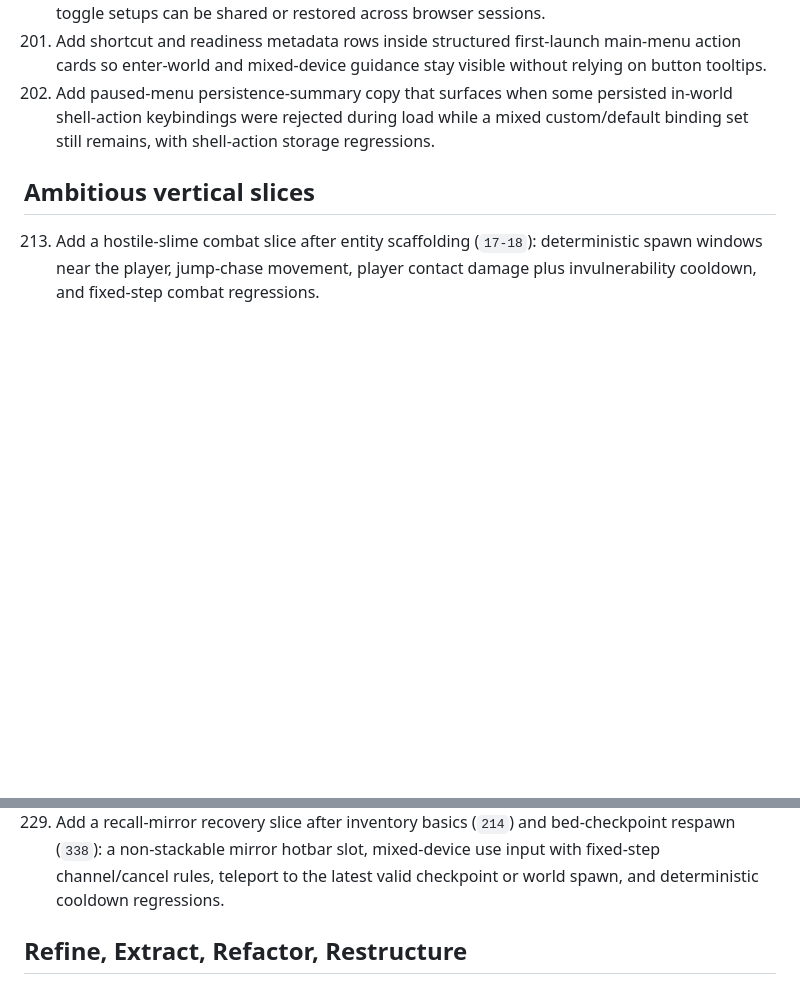
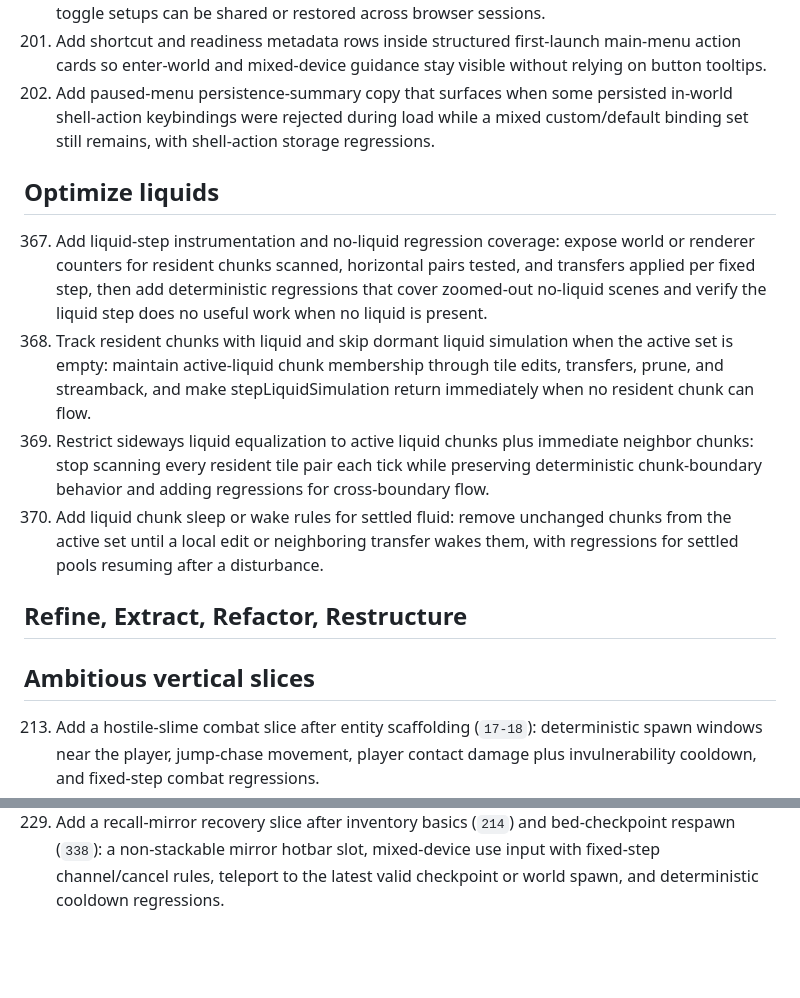
Before and after one commit to regillmore/deep-factory, a Markdown page: docs/NEXT.md, 2 parts joined by grey strips. Drawn GitHub-style; blank space fills up the shorter version.

Commit message:
liquid efficiency tasks

```diff
--- a/docs/NEXT.md
+++ b/docs/NEXT.md
@@ -25,6 +25,15 @@ These items are intentionally scoped to fit a focused implementation pass with t
 239. Add shortcut and readiness metadata rows inside structured first-launch main-menu action cards so enter-world and mixed-device guidance stay visible without relying on button tooltips.
 318. Add paused-menu persistence-summary copy that surfaces when some persisted in-world shell-action keybindings were rejected during load while a mixed custom/default binding set still remains, with shell-action storage regressions.
 
+## Optimize liquids
+
+367. Add liquid-step instrumentation and no-liquid regression coverage: expose world or renderer counters for resident chunks scanned, horizontal pairs tested, and transfers applied per fixed step, then add deterministic regressions that cover zoomed-out no-liquid scenes and verify the liquid step does no useful work when no liquid is present.
+368. Track resident chunks with liquid and skip dormant liquid simulation when the active set is empty: maintain active-liquid chunk membership through tile edits, transfers, prune, and streamback, and make stepLiquidSimulation return immediately when no resident chunk can flow.
+369. Restrict sideways liquid equalization to active liquid chunks plus immediate neighbor chunks: stop scanning every resident tile pair each tick while preserving deterministic chunk-boundary behavior and adding regressions for cross-boundary flow.
+370. Add liquid chunk sleep or wake rules for settled fluid: remove unchanged chunks from the active set until a local edit or neighboring transfer wakes them, with regressions for settled pools resuming after a disturbance.
+
+## Refine, Extract, Refactor, Restructure
+
 ## Ambitious vertical slices
 
 213. Add a hostile-slime combat slice after entity scaffolding (`17-18`): deterministic spawn windows near the player, jump-chase movement, player contact damage plus invulnerability cooldown, and fixed-step combat regressions.
@@ -44,5 +53,3 @@ These items are intentionally scoped to fit a focused implementation pass with t
 352. Add a door utility slice after starter building-block placement (`308`) and save/load (`19-21`): stackable door hotbar slots, mixed-device two-tile doorway placement plus open/close collision swapping, and snapshot regressions for placed door state.
 363. Add a bomb-demolition combat slice after hostile-slime combat (`213`) and inventory basics (`214`): stackable bomb hotbar slots, mixed-device throw aiming with fixed-step fuse timing, terrain blast edits plus player/slime damage falloff, and save/load regressions for cratered terrain plus remaining bomb stacks.
 364. Add a recall-mirror recovery slice after inventory basics (`214`) and bed-checkpoint respawn (`338`): a non-stackable mirror hotbar slot, mixed-device use input with fixed-step channel/cancel rules, teleport to the latest valid checkpoint or world spawn, and deterministic cooldown regressions.
-
-## Refine, Extract, Refactor, Restructure
```
